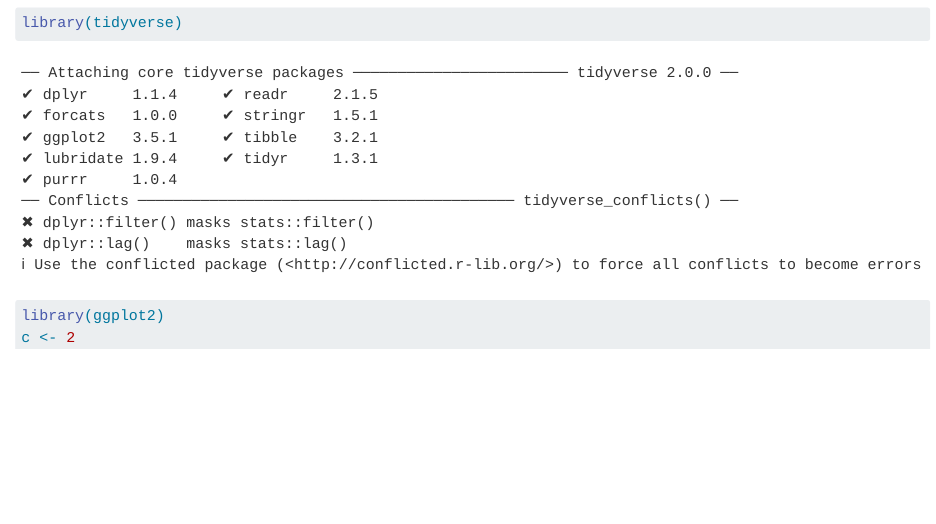
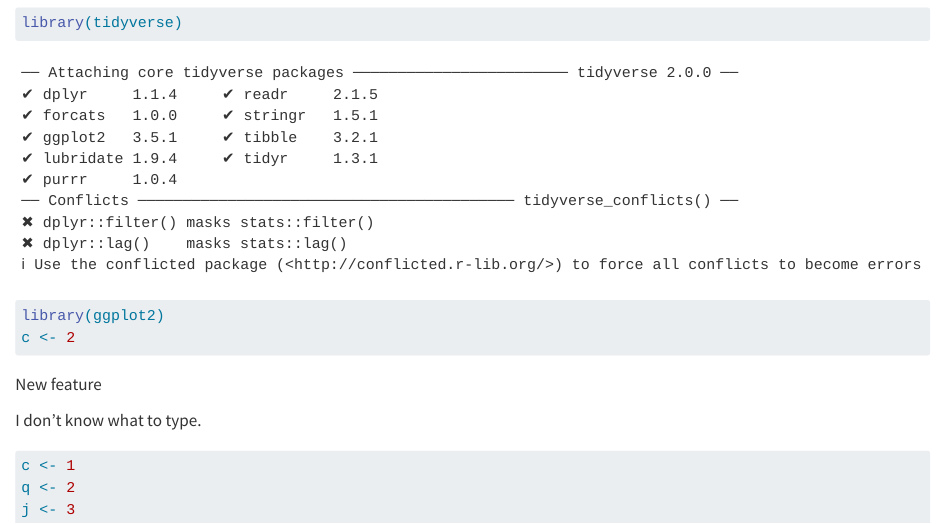
Before and after one commit to rforbiodatascience25/group20, a Quarto document (group_document.qmd): the page in a window 1100 px wide, from 710 px down. Rendered offline with R 4.5, knitr and Pandoc in place of Quarto, with nearby package versions.

Commit message:
New feature from s252613

````diff
--- a/group_document.qmd
+++ b/group_document.qmd
@@ -35,3 +35,13 @@
 library(ggplot2)
 c <- 2
 ```
+
+New feature
+
+I don't know what to type.
+
+```{r}
+c <- 1
+q <- 2
+j <- 3
+```
````
